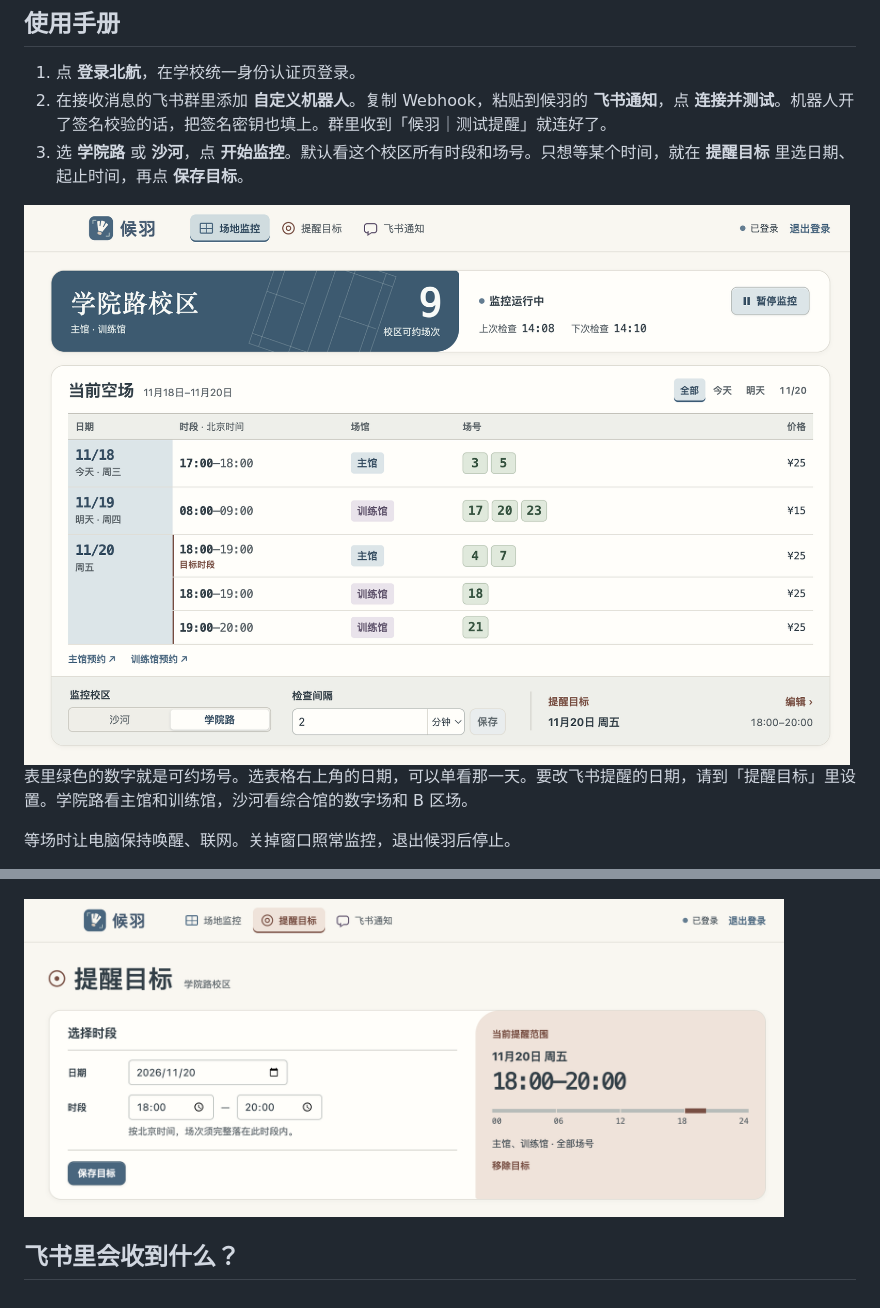
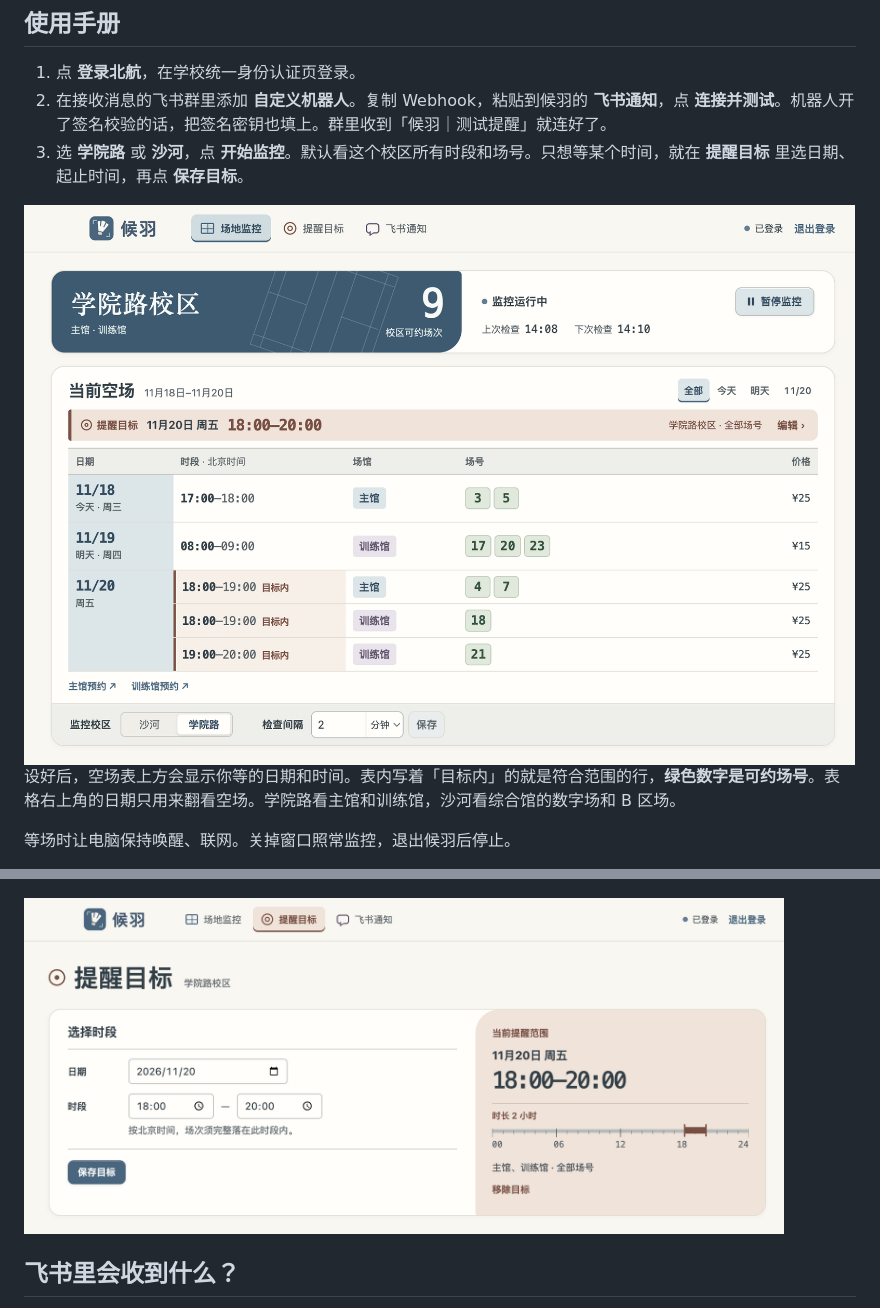
Before and after one commit to squarezier/BUAA-Badminton-Court-Detector, a Markdown page: README.md, 2 parts joined by grey strips. GitHub-like rendering; pictures changed too: docs/monitor.png, docs/target.png; folded sections open.

```diff
--- a/README.md
+++ b/README.md
@@ -26,6 +26,6 @@
 </picture>
 
-表里绿色的数字就是可约场号。选表格右上角的日期，可以单看那一天。要改飞书提醒的日期，请到「提醒目标」里设置。学院路看主馆和训练馆，沙河看综合馆的数字场和 B 区场。
+设好后，空场表上方会显示你等的日期和时间。表内写着「目标内」的就是符合范围的行，**绿色数字是可约场号**。表格右上角的日期只用来翻看空场。学院路看主馆和训练馆，沙河看综合馆的数字场和 B 区场。
 
 等场时让电脑保持唤醒、联网。关掉窗口照常监控，退出候羽后停止。
 
```
Also changed, not shown: other parts of README.md (+1 -1 lines), docs/guide.md (+1 -1 lines), docs/monitor-dark.png, 4 other files.
